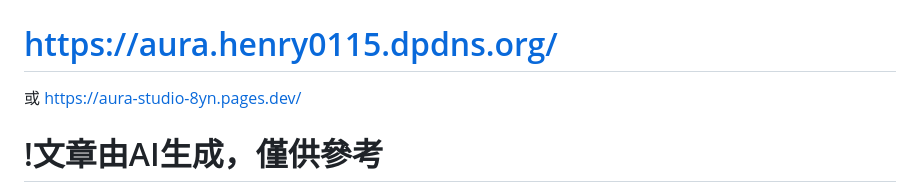
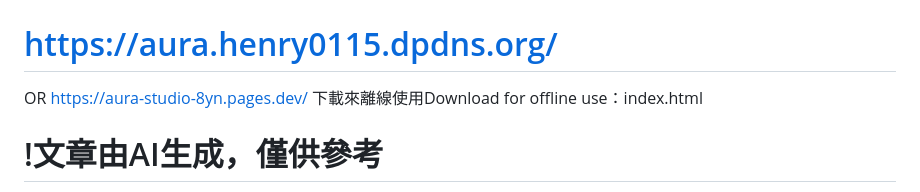
Before and after one commit to henry01151111/AURA-Studio, a Markdown page: README.md, the part around the change. GitHub-like rendering.

Commit message:
Fix link formatting and add offline download note
Updated the link formatting and added a note for offline use.

```diff
--- a/README.md
+++ b/README.md
@@ -2,8 +2,8 @@
 ## 從這裡打開Open Here:
 
 # https://aura.henry0115.dpdns.org/
-或 https://aura-studio-8yn.pages.dev/
-
+OR https://aura-studio-8yn.pages.dev/
+下載來離線使用Download for offline use：index.html
 
 
 # !文章由AI生成，僅供參考
```
